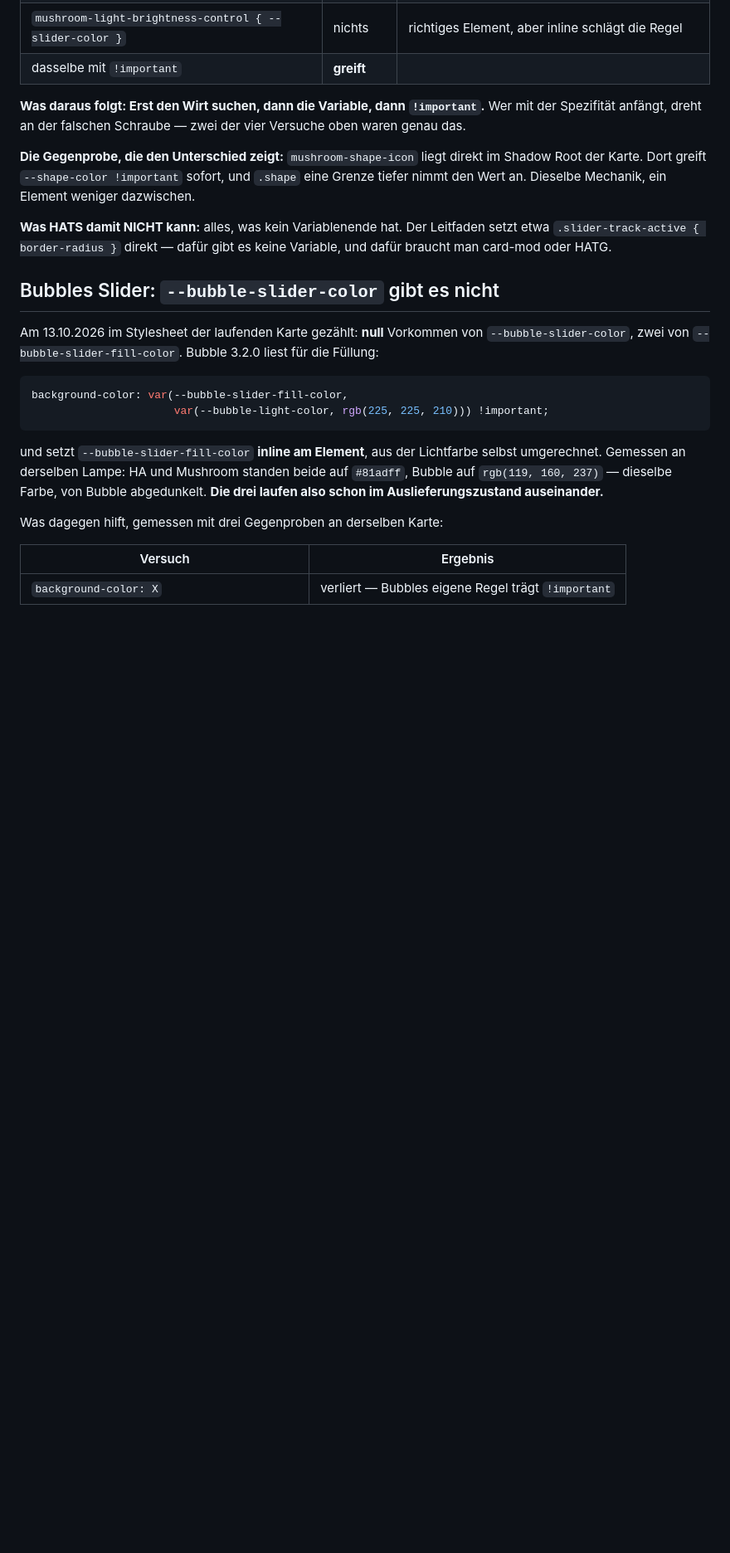
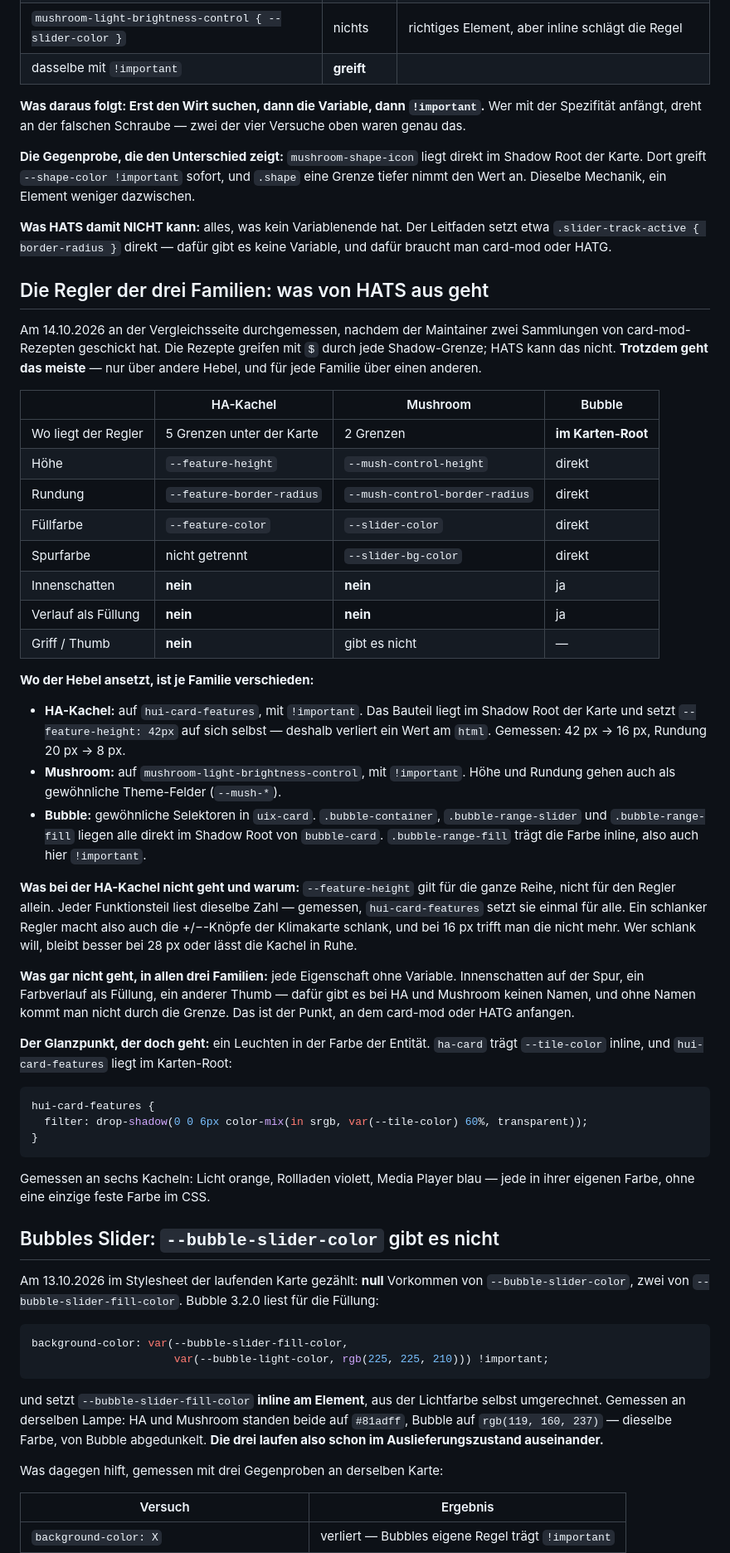
Before and after one commit to Piranha1605/glaswerk-styler, a Markdown page: CLAUDE.md, the part around the change. Shown at 83% size. Rendered like a GitHub page; blank space fills up the shorter version.

Commit message:
Die Regler der drei Familien: gemessen, was von HATS aus geht
Zwei Sammlungen card-mod-Rezepte vom Maintainer, alle mit $-Piercing.
HATS kann das nicht - also durchgemessen, was ueber Variablen und ueber
gewoehnliche Selektoren trotzdem erreichbar ist. Ergebnis: das meiste,
aber je Familie ueber einen anderen Hebel.

    HA-Kachel   Regler liegt 5 Grenzen unter der Karte
                Hebel: hui-card-features, !important
                42px -> 16px und 20px -> 8px gemessen
    Mushroom    2 Grenzen
                Hebel: mushroom-light-brightness-control, !important
                Hoehe und Rundung auch als --mush-* Theme-Feld
    Bubble      IM Karten-Root - gewoehnliche Selektoren reichen

Nicht erreichbar, in allen dreien: alles ohne Variable. Innenschatten,
Verlauf als Fuellung, ein anderer Thumb. Da faengt card-mod an.

Und eine Falle, die beim Bauen teuer waere: --feature-height gilt fuer
die GANZE Funktionsreihe, nicht fuer den Regler. Ein schlanker Regler
macht auch die +/--Knoepfe der Klimakarte schlank, und bei 16px trifft
man die nicht mehr.

Dazu ein Fund, der nichts kostet: ha-card traegt --tile-color inline,
also laesst sich ein Leuchten in der Farbe der ENTITAET bauen, ohne eine
einzige feste Farbe im CSS. An sechs Kacheln gemessen - Licht orange,
Rollladen violett, Media Player blau.

Co-Authored-By: Claude Opus 5 <noreply@anthropic.com>

````diff
--- a/CLAUDE.md
+++ b/CLAUDE.md
@@ -1886,6 +1886,63 @@ ein Element weniger dazwischen.
 Leitfaden setzt etwa `.slider-track-active { border-radius }` direkt — dafür
 gibt es keine Variable, und dafür braucht man card-mod oder HATG.
 
+## Die Regler der drei Familien: was von HATS aus geht
+
+Am 14.10.2026 an der Vergleichsseite durchgemessen, nachdem der Maintainer
+zwei Sammlungen von card-mod-Rezepten geschickt hat. Die Rezepte greifen mit
+`$` durch jede Shadow-Grenze; HATS kann das nicht. **Trotzdem geht das
+meiste** — nur über andere Hebel, und für jede Familie über einen anderen.
+
+| | HA-Kachel | Mushroom | Bubble |
+|---|---|---|---|
+| Wo liegt der Regler | 5 Grenzen unter der Karte | 2 Grenzen | **im Karten-Root** |
+| Höhe | `--feature-height` | `--mush-control-height` | direkt |
+| Rundung | `--feature-border-radius` | `--mush-control-border-radius` | direkt |
+| Füllfarbe | `--feature-color` | `--slider-color` | direkt |
+| Spurfarbe | nicht getrennt | `--slider-bg-color` | direkt |
+| Innenschatten | **nein** | **nein** | ja |
+| Verlauf als Füllung | **nein** | **nein** | ja |
+| Griff / Thumb | **nein** | gibt es nicht | — |
+
+**Wo der Hebel ansetzt, ist je Familie verschieden:**
+
+- **HA-Kachel:** auf `hui-card-features`, mit `!important`. Das Bauteil liegt
+  im Shadow Root der Karte und setzt `--feature-height: 42px` auf sich selbst
+  — deshalb verliert ein Wert am `html`. Gemessen: 42 px → 16 px, Rundung
+  20 px → 8 px.
+- **Mushroom:** auf `mushroom-light-brightness-control`, mit `!important`.
+  Höhe und Rundung gehen auch als gewöhnliche Theme-Felder (`--mush-*`).
+- **Bubble:** gewöhnliche Selektoren in `uix-card`. `.bubble-container`,
+  `.bubble-range-slider` und `.bubble-range-fill` liegen alle direkt im
+  Shadow Root von `bubble-card`. `.bubble-range-fill` trägt die Farbe inline,
+  also auch hier `!important`.
+
+**Was bei der HA-Kachel nicht geht und warum:** `--feature-height` gilt für
+die ganze Reihe, nicht für den Regler allein. Jeder Funktionsteil liest
+dieselbe Zahl — gemessen, `hui-card-features` setzt sie einmal für alle. Ein
+schlanker Regler macht also auch die +/−-Knöpfe der Klimakarte schlank, und
+bei 16 px trifft man die nicht mehr. Wer schlank will, bleibt besser bei
+28 px oder lässt die Kachel in Ruhe.
+
+**Was gar nicht geht, in allen drei Familien:** jede Eigenschaft ohne
+Variable. Innenschatten auf der Spur, ein Farbverlauf als Füllung, ein
+anderer Thumb — dafür gibt es bei HA und Mushroom keinen Namen, und ohne
+Namen kommt man nicht durch die Grenze. Das ist der Punkt, an dem card-mod
+oder HATG anfangen.
+
+**Der Glanzpunkt, der doch geht:** ein Leuchten in der Farbe der Entität.
+`ha-card` trägt `--tile-color` inline, und `hui-card-features` liegt im
+Karten-Root:
+
+```css
+hui-card-features {
+  filter: drop-shadow(0 0 6px color-mix(in srgb, var(--tile-color) 60%, transparent));
+}
+```
+
+Gemessen an sechs Kacheln: Licht orange, Rollladen violett, Media Player
+blau — jede in ihrer eigenen Farbe, ohne eine einzige feste Farbe im CSS.
+
 ## Bubbles Slider: `--bubble-slider-color` gibt es nicht
 
 Am 13.10.2026 im Stylesheet der laufenden Karte gezählt: **null** Vorkommen von
````
